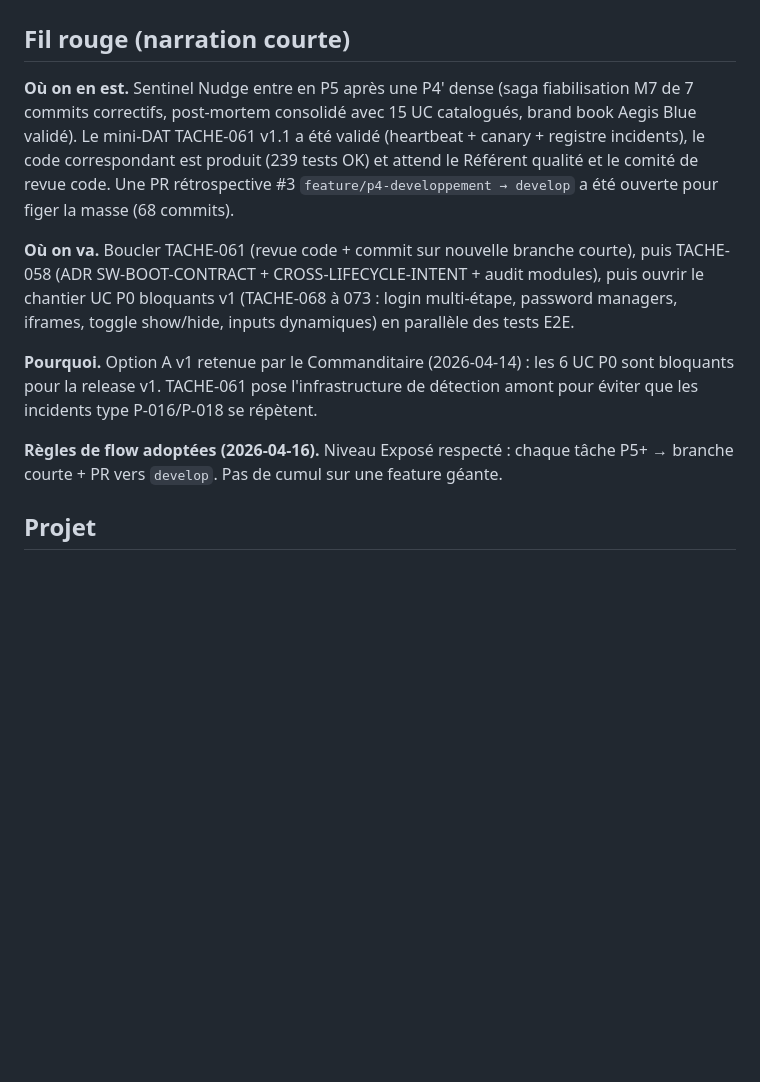
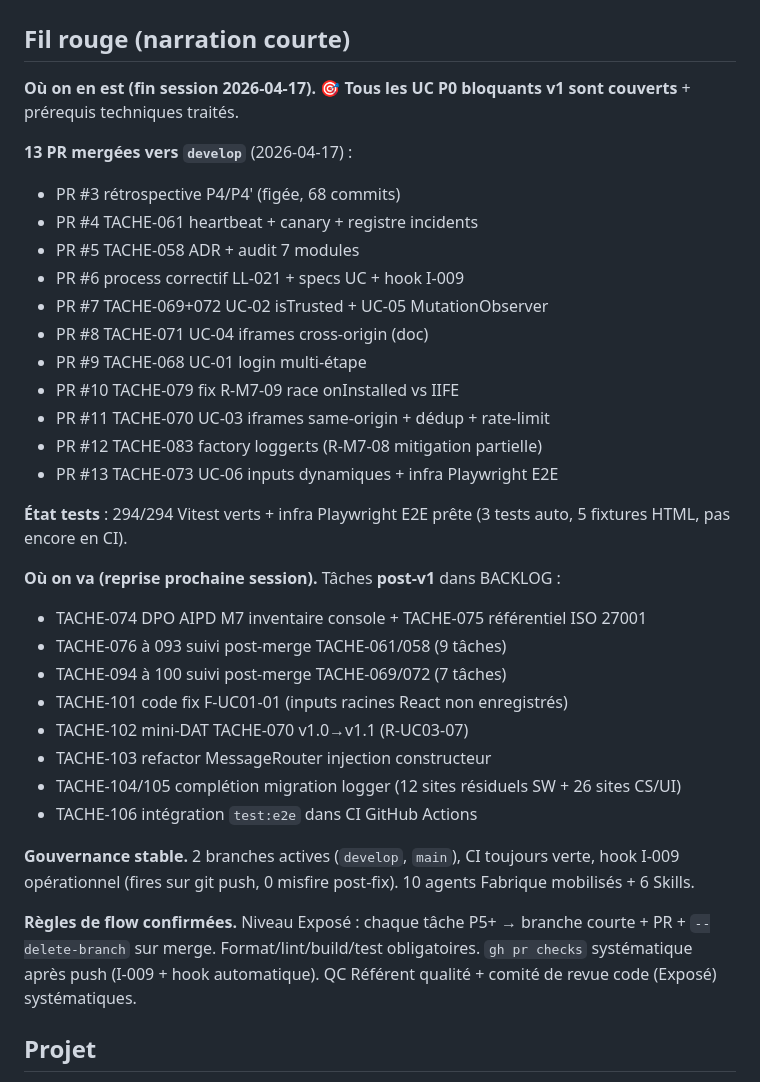
Before and after one commit to antonyblain/sentinel-nudge, a Markdown page: .claude/SESSION.md, the part around the change. GitHub-like rendering; blank space fills up the shorter version.

Commit message:
chore(session): MAJ fil rouge fin session 2026-04-17 - UC P0 v1 tous couverts (13 PR mergees)

```diff
--- a/.claude/SESSION.md
+++ b/.claude/SESSION.md
@@ -2,13 +2,36 @@
 
 ## Fil rouge (narration courte)
 
-**Où on en est.** Sentinel Nudge entre en P5 après une P4' dense (saga fiabilisation M7 de 7 commits correctifs, post-mortem consolidé avec 15 UC catalogués, brand book Aegis Blue validé). Le mini-DAT TACHE-061 v1.1 a été validé (heartbeat + canary + registre incidents), le code correspondant est produit (239 tests OK) et attend le Référent qualité et le comité de revue code. Une PR rétrospective #3 `feature/p4-developpement → develop` a été ouverte pour figer la masse (68 commits).
+**Où on en est (fin session 2026-04-17).** 🎯 **Tous les UC P0 bloquants v1 sont couverts** + prérequis techniques traités.
 
-**Où on va.** Boucler TACHE-061 (revue code + commit sur nouvelle branche courte), puis TACHE-058 (ADR SW-BOOT-CONTRACT + CROSS-LIFECYCLE-INTENT + audit modules), puis ouvrir le chantier UC P0 bloquants v1 (TACHE-068 à 073 : login multi-étape, password managers, iframes, toggle show/hide, inputs dynamiques) en parallèle des tests E2E.
+**13 PR mergées vers `develop`** (2026-04-17) :
+- PR #3 rétrospective P4/P4' (figée, 68 commits)
+- PR #4 TACHE-061 heartbeat + canary + registre incidents
+- PR #5 TACHE-058 ADR + audit 7 modules
+- PR #6 process correctif LL-021 + specs UC + hook I-009
+- PR #7 TACHE-069+072 UC-02 isTrusted + UC-05 MutationObserver
+- PR #8 TACHE-071 UC-04 iframes cross-origin (doc)
+- PR #9 TACHE-068 UC-01 login multi-étape
+- PR #10 TACHE-079 fix R-M7-09 race onInstalled vs IIFE
+- PR #11 TACHE-070 UC-03 iframes same-origin + dédup + rate-limit
+- PR #12 TACHE-083 factory logger.ts (R-M7-08 mitigation partielle)
+- PR #13 TACHE-073 UC-06 inputs dynamiques + infra Playwright E2E
 
-**Pourquoi.** Option A v1 retenue par le Commanditaire (2026-04-14) : les 6 UC P0 sont bloquants pour la release v1. TACHE-061 pose l'infrastructure de détection amont pour éviter que les incidents type P-016/P-018 se répètent.
+**État tests** : 294/294 Vitest verts + infra Playwright E2E prête (3 tests auto, 5 fixtures HTML, pas encore en CI).
 
-**Règles de flow adoptées (2026-04-16).** Niveau Exposé respecté : chaque tâche P5+ → branche courte + PR vers `develop`. Pas de cumul sur une feature géante.
+**Où on va (reprise prochaine session).** Tâches **post-v1** dans BACKLOG :
+- TACHE-074 DPO AIPD M7 inventaire console + TACHE-075 référentiel ISO 27001
+- TACHE-076 à 093 suivi post-merge TACHE-061/058 (9 tâches)
+- TACHE-094 à 100 suivi post-merge TACHE-069/072 (7 tâches)
+- TACHE-101 code fix F-UC01-01 (inputs racines React non enregistrés)
+- TACHE-102 mini-DAT TACHE-070 v1.0→v1.1 (R-UC03-07)
+- TACHE-103 refactor MessageRouter injection constructeur
+- TACHE-104/105 complétion migration logger (12 sites résiduels SW + 26 sites CS/UI)
+- TACHE-106 intégration `test:e2e` dans CI GitHub Actions
+
+**Gouvernance stable.** 2 branches actives (`develop`, `main`), CI toujours verte, hook I-009 opérationnel (fires sur git push, 0 misfire post-fix). 10 agents Fabrique mobilisés + 6 Skills.
+
+**Règles de flow confirmées.** Niveau Exposé : chaque tâche P5+ → branche courte + PR + `--delete-branch` sur merge. Format/lint/build/test obligatoires. `gh pr checks` systématique après push (I-009 + hook automatique). QC Référent qualité + comité de revue code (Exposé) systématiques.
 
 ## Projet
 - **Nom** : Sentinel Nudge
```
